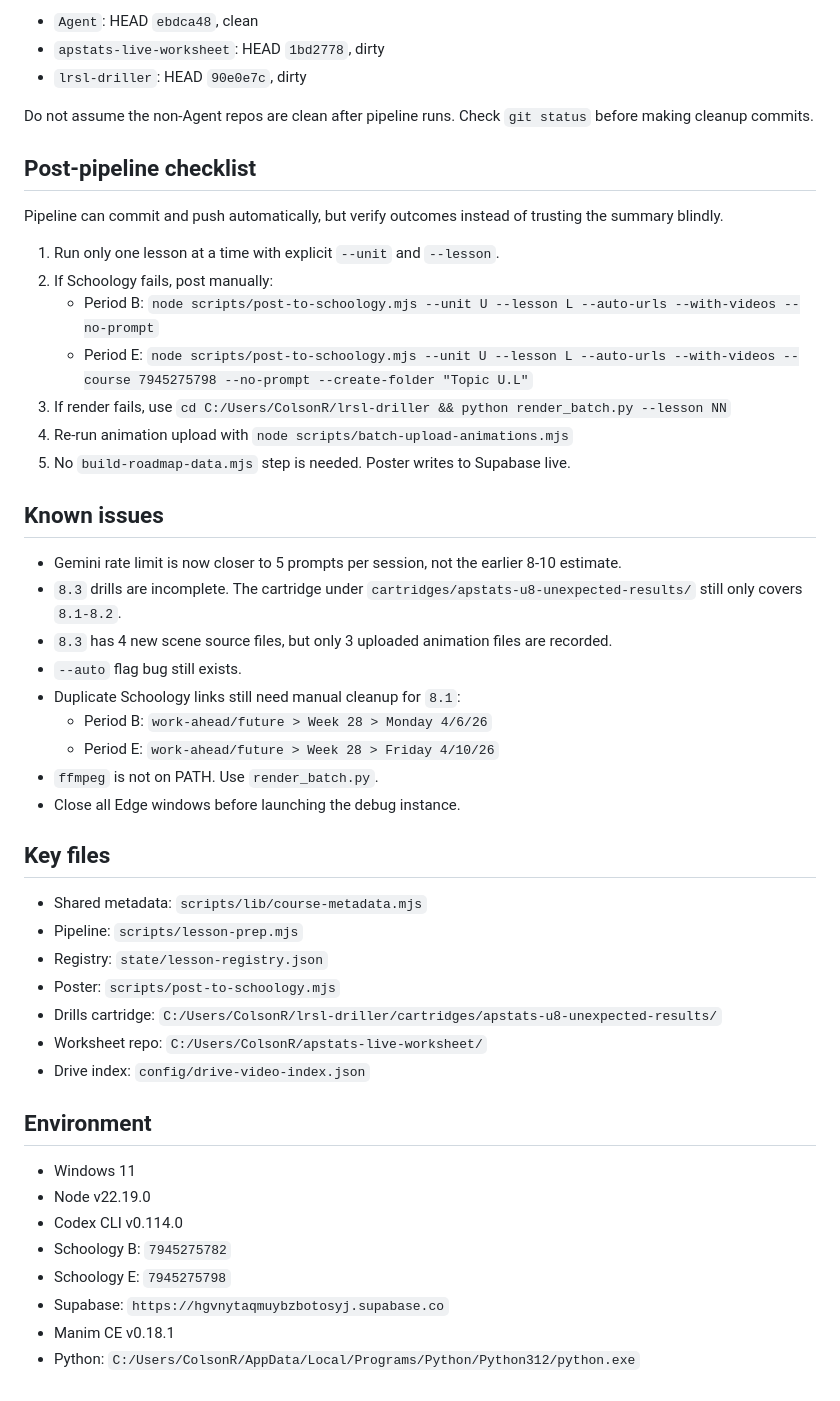
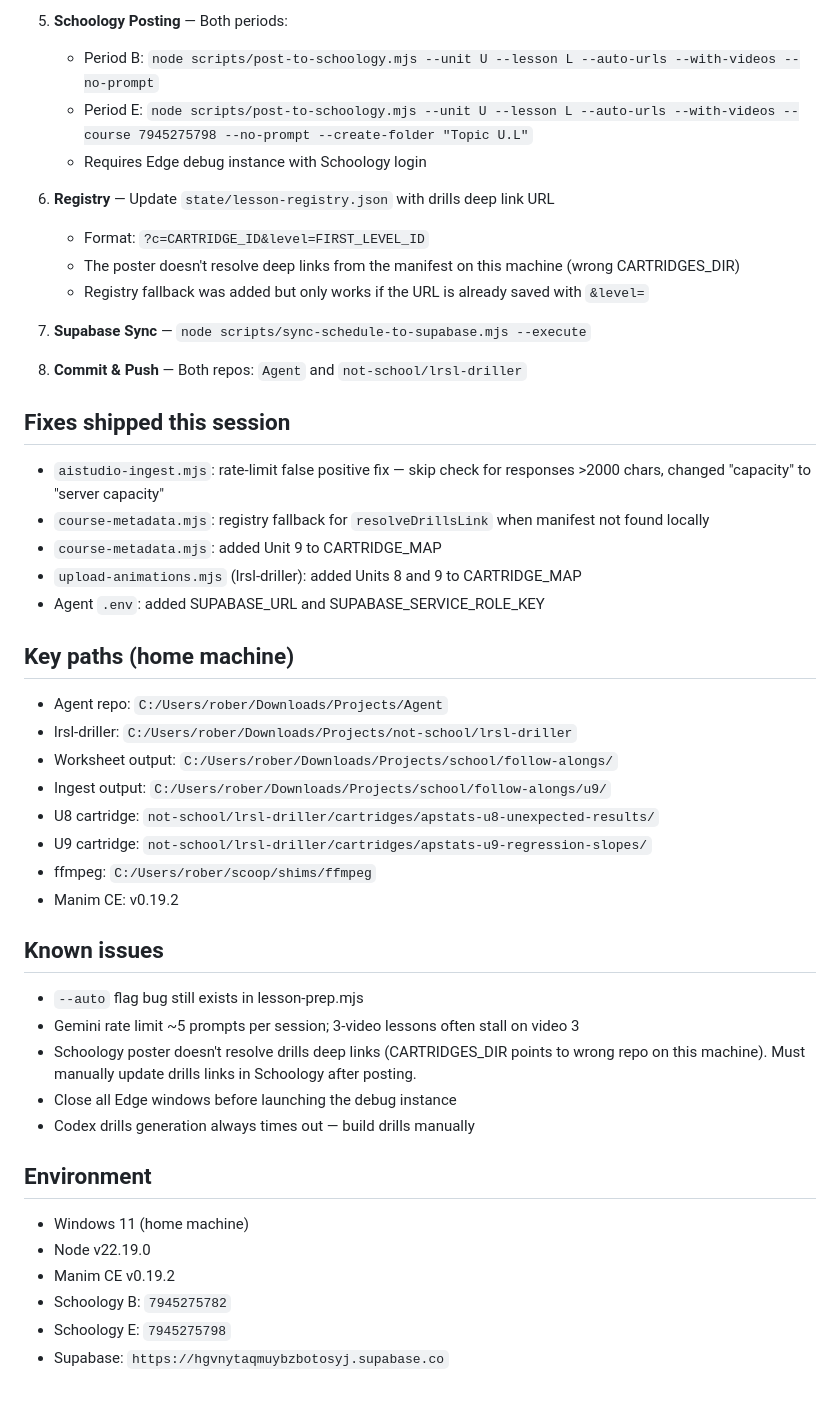
Before and after one commit to robjohncolson/Agent, a Markdown page: CONTINUATION_PROMPT.md, the part around one of its changes. Drawn GitHub-style.

```diff
--- a/CONTINUATION_PROMPT.md
+++ b/CONTINUATION_PROMPT.md
@@ -63,51 +68,50 @@ Treat `8.3` as partial, not full.
 
-- `Agent`: HEAD `ebdca48`, clean
-- `apstats-live-worksheet`: HEAD `1bd2778`, dirty
-- `lrsl-driller`: HEAD `90e0e7c`, dirty
-
-Do not assume the non-Agent repos are clean after pipeline runs. Check `git status` before making cleanup commits.
-
-## Post-pipeline checklist
-
-Pipeline can commit and push automatically, but verify outcomes instead of trusting the summary blindly.
-
-1. Run only one lesson at a time with explicit `--unit` and `--lesson`.
-2. If Schoology fails, post manually:
+5. **Schoology Posting** — Both periods:
    - Period B: `node scripts/post-to-schoology.mjs --unit U --lesson L --auto-urls --with-videos --no-prompt`
    - Period E: `node scripts/post-to-schoology.mjs --unit U --lesson L --auto-urls --with-videos --course 7945275798 --no-prompt --create-folder "Topic U.L"`
-3. If render fails, use `cd C:/Users/ColsonR/lrsl-driller && python render_batch.py --lesson NN`
-4. Re-run animation upload with `node scripts/batch-upload-animations.mjs`
-5. No `build-roadmap-data.mjs` step is needed. Poster writes to Supabase live.
+   - Requires Edge debug instance with Schoology login
+
+6. **Registry** — Update `state/lesson-registry.json` with drills deep link URL
+   - Format: `?c=CARTRIDGE_ID&level=FIRST_LEVEL_ID`
+   - The poster doesn't resolve deep links from the manifest on this machine (wrong CARTRIDGES_DIR)
+   - Registry fallback was added but only works if the URL is already saved with `&level=`
+
+7. **Supabase Sync** — `node scripts/sync-schedule-to-supabase.mjs --execute`
+
+8. **Commit & Push** — Both repos: `Agent` and `not-school/lrsl-driller`
+
+## Fixes shipped this session
+
+- `aistudio-ingest.mjs`: rate-limit false positive fix — skip check for responses >2000 chars, changed "capacity" to "server capacity"
+- `course-metadata.mjs`: registry fallback for `resolveDrillsLink` when manifest not found locally
+- `course-metadata.mjs`: added Unit 9 to CARTRIDGE_MAP
+- `upload-animations.mjs` (lrsl-driller): added Units 8 and 9 to CARTRIDGE_MAP
+- Agent `.env`: added SUPABASE_URL and SUPABASE_SERVICE_ROLE_KEY
+
+## Key paths (home machine)
+
+- Agent repo: `C:/Users/rober/Downloads/Projects/Agent`
+- lrsl-driller: `C:/Users/rober/Downloads/Projects/not-school/lrsl-driller`
+- Worksheet output: `C:/Users/rober/Downloads/Projects/school/follow-alongs/`
+- Ingest output: `C:/Users/rober/Downloads/Projects/school/follow-alongs/u9/`
+- U8 cartridge: `not-school/lrsl-driller/cartridges/apstats-u8-unexpected-results/`
+- U9 cartridge: `not-school/lrsl-driller/cartridges/apstats-u9-regression-slopes/`
+- ffmpeg: `C:/Users/rober/scoop/shims/ffmpeg`
+- Manim CE: v0.19.2
 
 ## Known issues
 
-- Gemini rate limit is now closer to 5 prompts per session, not the earlier 8-10 estimate.
-- `8.3` drills are incomplete. The cartridge under `cartridges/apstats-u8-unexpected-results/` still only covers `8.1-8.2`.
-- `8.3` has 4 new scene source files, but only 3 uploaded animation files are recorded.
-- `--auto` flag bug still exists.
-- Duplicate Schoology links still need manual cleanup for `8.1`:
-  - Period B: `work-ahead/future > Week 28 > Monday 4/6/26`
-  - Period E: `work-ahead/future > Week 28 > Friday 4/10/26`
-- `ffmpeg` is not on PATH. Use `render_batch.py`.
-- Close all Edge windows before launching the debug instance.
-
-## Key files
-
-- Shared metadata: `scripts/lib/course-metadata.mjs`
-- Pipeline: `scripts/lesson-prep.mjs`
-- Registry: `state/lesson-registry.json`
-- Poster: `scripts/post-to-schoology.mjs`
-- Drills cartridge: `C:/Users/ColsonR/lrsl-driller/cartridges/apstats-u8-unexpected-results/`
-- Worksheet repo: `C:/Users/ColsonR/apstats-live-worksheet/`
-- Drive index: `config/drive-video-index.json`
+- `--auto` flag bug still exists in lesson-prep.mjs
+- Gemini rate limit ~5 prompts per session; 3-video lessons often stall on video 3
+- Schoology poster doesn't resolve drills deep links (CARTRIDGES_DIR points to wrong repo on this machine). Must manually update drills links in Schoology after posting.
+- Close all Edge windows before launching the debug instance
+- Codex drills generation always times out — build drills manually
 
 ## Environment
 
-- Windows 11
+- Windows 11 (home machine)
 - Node v22.19.0
-- Codex CLI v0.114.0
+- Manim CE v0.19.2
 - Schoology B: `7945275782`
 - Schoology E: `7945275798`
 - Supabase: `https://hgvnytaqmuybzbotosyj.supabase.co`
-- Manim CE v0.18.1
-- Python: `C:/Users/ColsonR/AppData/Local/Programs/Python/Python312/python.exe`
```
Also changed, not shown: other parts of CONTINUATION_PROMPT.md (+44 -39 lines).
